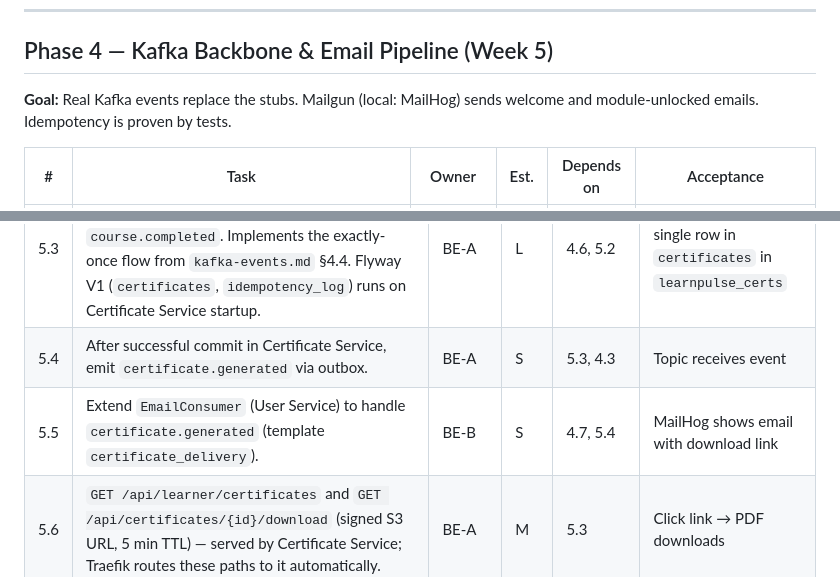
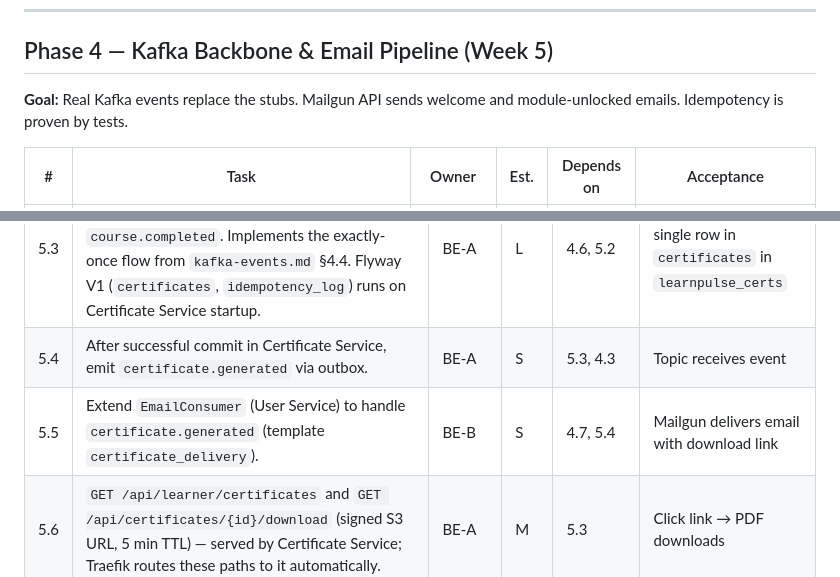
Before and after one commit to dreyyfuss/learn-pulse, a Markdown page: docs/plan.md, 2 parts joined by grey strips. Drawn GitHub-style.

Commit message:
Update plan to remove mailhog

```diff
--- a/docs/plan.md
+++ b/docs/plan.md
@@ -124,7 +124,7 @@
 
 ## Phase 4 — Kafka Backbone & Email Pipeline (Week 5)
 
-**Goal:** Real Kafka events replace the stubs. Mailgun (local: MailHog) sends welcome and module-unlocked emails. Idempotency is proven by tests.
+**Goal:** Real Kafka events replace the stubs. Mailgun API sends welcome and module-unlocked emails. Idempotency is proven by tests.
 
 | # | Task | Owner | Est. | Depends on | Acceptance |
 |---|---|---|---|---|---|
@@ -154,7 +154,7 @@
 | 5.2 | Thymeleaf certificate template + Flying Saucer renderer in Certificate Service. Template includes: learner name, course, instructor, date, cert UUID, logo. To get learner and course details, the Certificate Service calls the User Service and Course Service REST APIs using the `course.completed` event's `userId` and `courseId`. | BE-B | M | 5.1 | Render & open a sample PDF |
 | 5.3 | `CertificateConsumer` in Certificate Service (group `certificate-service`) consuming `course.completed`. Implements the exactly-once flow from `kafka-events.md` §4.4. Flyway V1 (`certificates`, `idempotency_log`) runs on Certificate Service startup. | BE-A | L | 4.6, 5.2 | Single message → single row in `certificates` in `learnpulse_certs` |
 | 5.4 | After successful commit in Certificate Service, emit `certificate.generated` via outbox. | BE-A | S | 5.3, 4.3 | Topic receives event |
-| 5.5 | Extend `EmailConsumer` (User Service) to handle `certificate.generated` (template `certificate_delivery`). | BE-B | S | 4.7, 5.4 | MailHog shows email with download link |
+| 5.5 | Extend `EmailConsumer` (User Service) to handle `certificate.generated` (template `certificate_delivery`). | BE-B | S | 4.7, 5.4 | Mailgun delivers email with download link |
 | 5.6 | `GET /api/learner/certificates` and `GET /api/certificates/{id}/download` (signed S3 URL, 5 min TTL) — served by Certificate Service; Traefik routes these paths to it automatically. | BE-A | M | 5.3 | Click link → PDF downloads |
 | 5.7 | Concurrency test: two consumer threads receive the same `eventId` simultaneously → exactly one row in `certificates`, one row in `idempotency_log` (Certificate Service DB). | BE-A | M | 5.3 | Test passes ≥ 100 iterations |
 | 5.8 | Frontend: "My Certificates" page (`/learn/certificates`). | FE-A | M | 5.6 | Lists and downloads |
```
